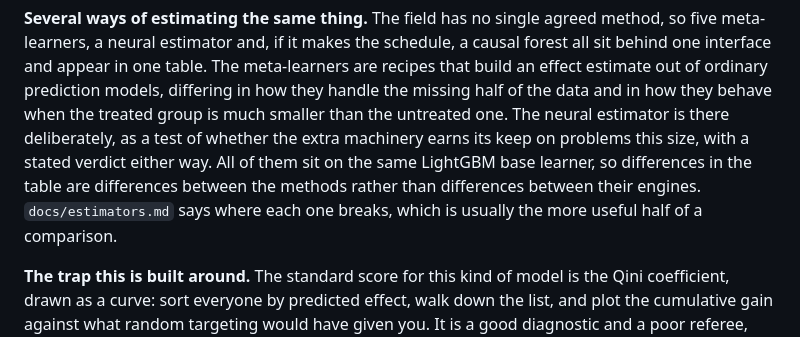
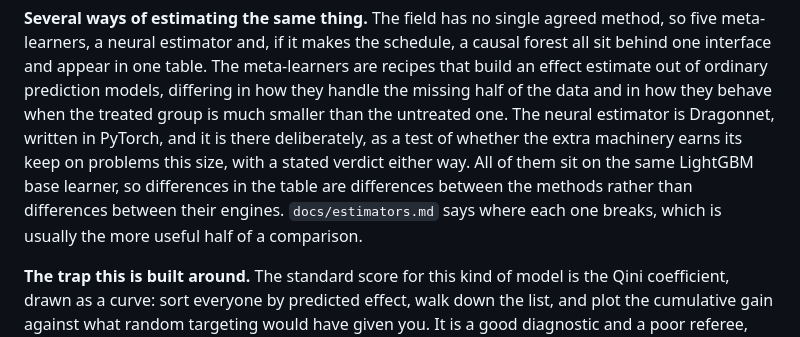
Before and after one commit to Peter-A-P/intervention-targeting-engine, a Markdown page: README.md, the part around the change. Drawn GitHub-style.

Commit message:
README: the neural estimator is named, Dragonnet in PyTorch
Keeps "How it works" in step with the site's explainer, which now names it too, and with
the technical line, where the tools are spelled out rather than implied.

```diff
--- a/README.md
+++ b/README.md
@@ -95,12 +95,12 @@ five meta-learners, a neural estimator and, if it makes the schedule, a causal f
 sit behind one interface and appear in one table. The meta-learners are recipes that build
 an effect estimate out of ordinary prediction models, differing in how they handle the
 missing half of the data and in how they behave when the treated group is much smaller
-than the untreated one. The neural estimator is there deliberately, as a test of whether
-the extra machinery earns its keep on problems this size, with a stated verdict either
-way. All of them sit on the same LightGBM base learner, so differences in the table are
-differences between the methods rather than differences between their engines.
-`docs/estimators.md` says where each one breaks, which is usually the more useful half of
-a comparison.
+than the untreated one. The neural estimator is Dragonnet, written in PyTorch, and it is
+there deliberately, as a test of whether the extra machinery earns its keep on problems
+this size, with a stated verdict either way. All of them sit on the same LightGBM base
+learner, so differences in the table are differences between the methods rather than
+differences between their engines. `docs/estimators.md` says where each one breaks, which
+is usually the more useful half of a comparison.
 
 **The trap this is built around.** The standard score for this kind of model is the Qini
 coefficient, drawn as a curve: sort everyone by predicted effect, walk down the list, and
```
